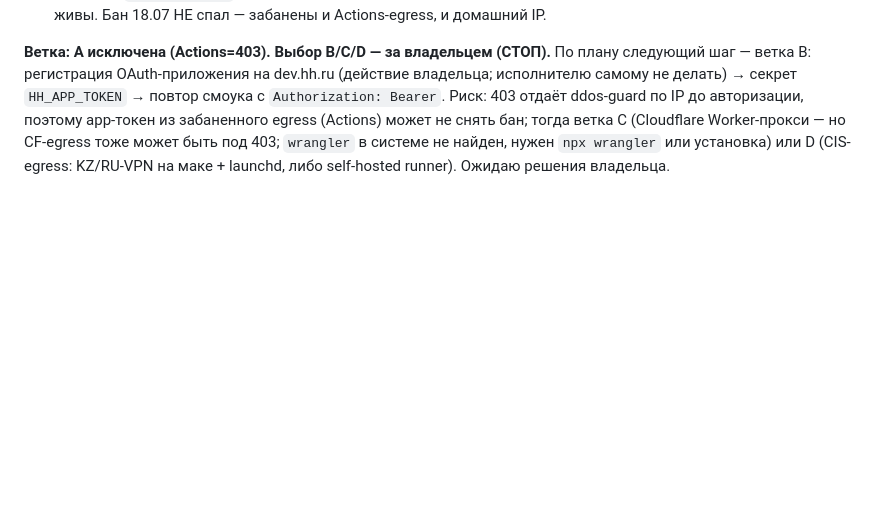
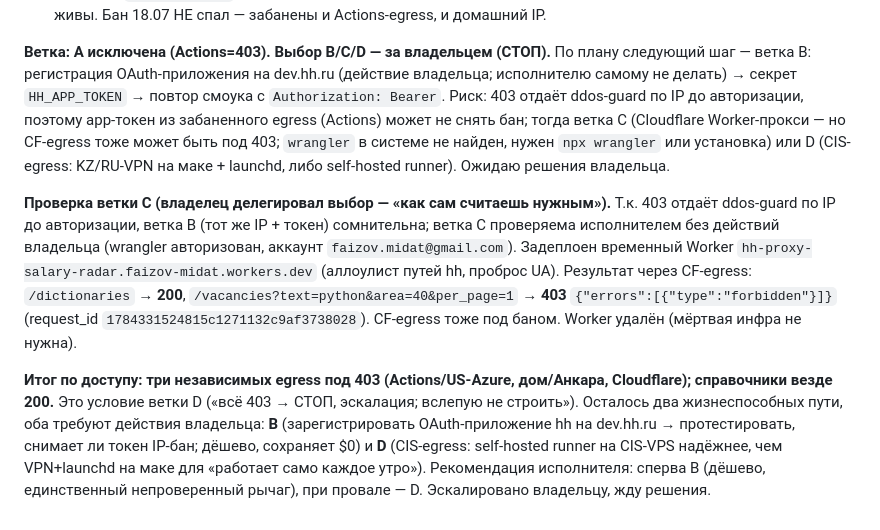
Before and after one commit to midat-fx/tech-salary-radar, a Markdown page: PLAN.md, the part around the change. GitHub-like rendering; blank space fills up the shorter version.

Commit message:
data: stage 0 journal — branch C (CF proxy) also 403, escalate to owner (B vs D)

```diff
--- a/PLAN.md
+++ b/PLAN.md
@@ -484,3 +484,7 @@ LinkedIn:
 - Мак владельца (Анкара, разовый curl): `/vacancies` → **403** (request_id `1784330129279b83fadbe41dcbbf9025`); контроль `/dictionaries` → **200**. Ровно паттерн §9: вакансионные эндпоинты забанены по IP, справочники живы. Бан 18.07 НЕ спал — забанены и Actions-egress, и домашний IP.
 
 **Ветка: A исключена (Actions=403). Выбор B/C/D — за владельцем (СТОП).** По плану следующий шаг — ветка B: регистрация OAuth-приложения на dev.hh.ru (действие владельца; исполнителю самому не делать) → секрет `HH_APP_TOKEN` → повтор смоука с `Authorization: Bearer`. Риск: 403 отдаёт ddos-guard по IP до авторизации, поэтому app-токен из забаненного egress (Actions) может не снять бан; тогда ветка C (Cloudflare Worker-прокси — но CF-egress тоже может быть под 403; `wrangler` в системе не найден, нужен `npx wrangler` или установка) или D (CIS-egress: KZ/RU-VPN на маке + launchd, либо self-hosted runner). Ожидаю решения владельца.
+
+**Проверка ветки C (владелец делегировал выбор — «как сам считаешь нужным»).** Т.к. 403 отдаёт ddos-guard по IP до авторизации, ветка B (тот же IP + токен) сомнительна; ветка C проверяема исполнителем без действий владельца (wrangler авторизован, аккаунт `faizov.midat@gmail.com`). Задеплоен временный Worker `hh-proxy-salary-radar.faizov-midat.workers.dev` (аллоулист путей hh, проброс UA). Результат через CF-egress: `/dictionaries` → **200**, `/vacancies?text=python&area=40&per_page=1` → **403** `{"errors":[{"type":"forbidden"}]}` (request_id `1784331524815c1271132c9af3738028`). CF-egress тоже под баном. Worker удалён (мёртвая инфра не нужна).
+
+**Итог по доступу: три независимых egress под 403 (Actions/US-Azure, дом/Анкара, Cloudflare); справочники везде 200.** Это условие ветки D («всё 403 → СТОП, эскалация; вслепую не строить»). Осталось два жизнеспособных пути, оба требуют действия владельца: **B** (зарегистрировать OAuth-приложение hh на dev.hh.ru → протестировать, снимает ли токен IP-бан; дёшево, сохраняет $0) и **D** (CIS-egress: self-hosted runner на CIS-VPS надёжнее, чем VPN+launchd на маке для «работает само каждое утро»). Рекомендация исполнителя: сперва B (дёшево, единственный непроверенный рычаг), при провале — D. Эскалировано владельцу, жду решения.
```
